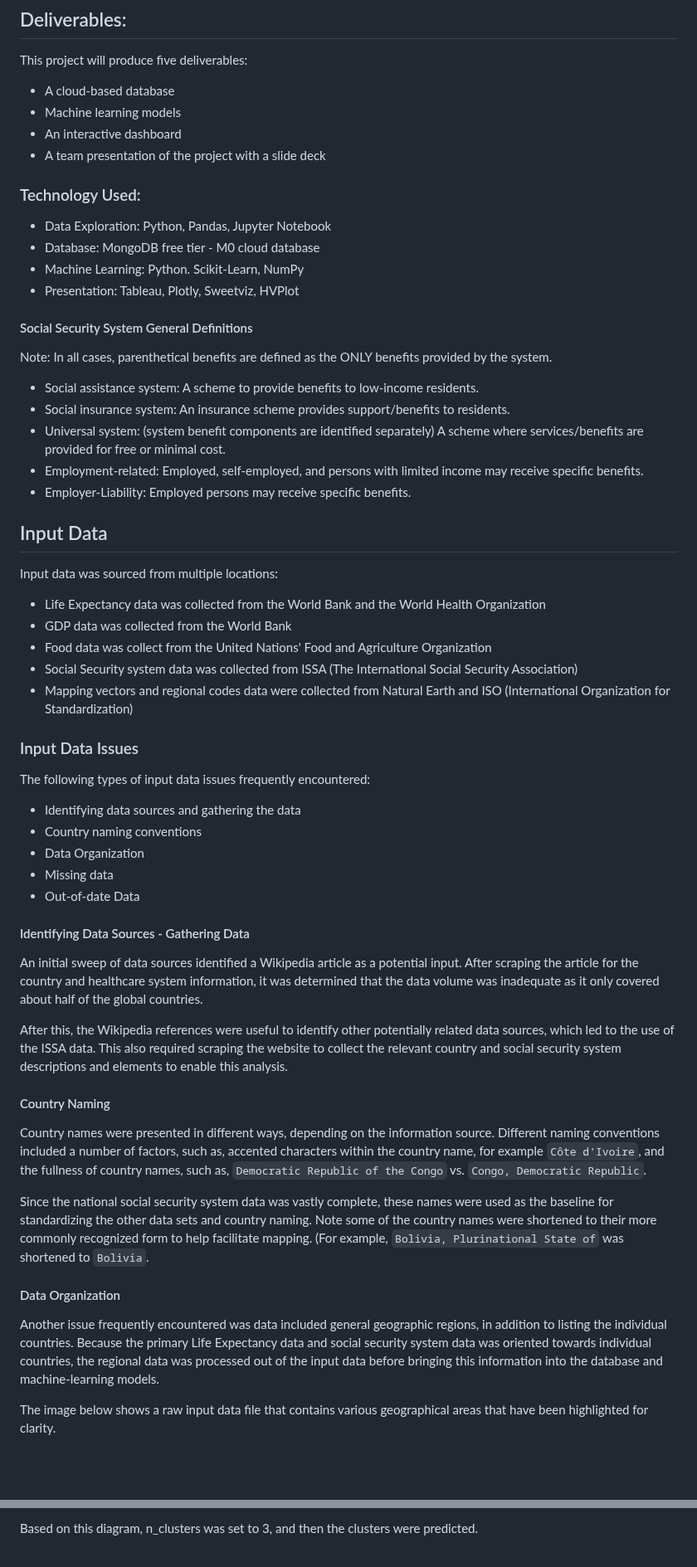
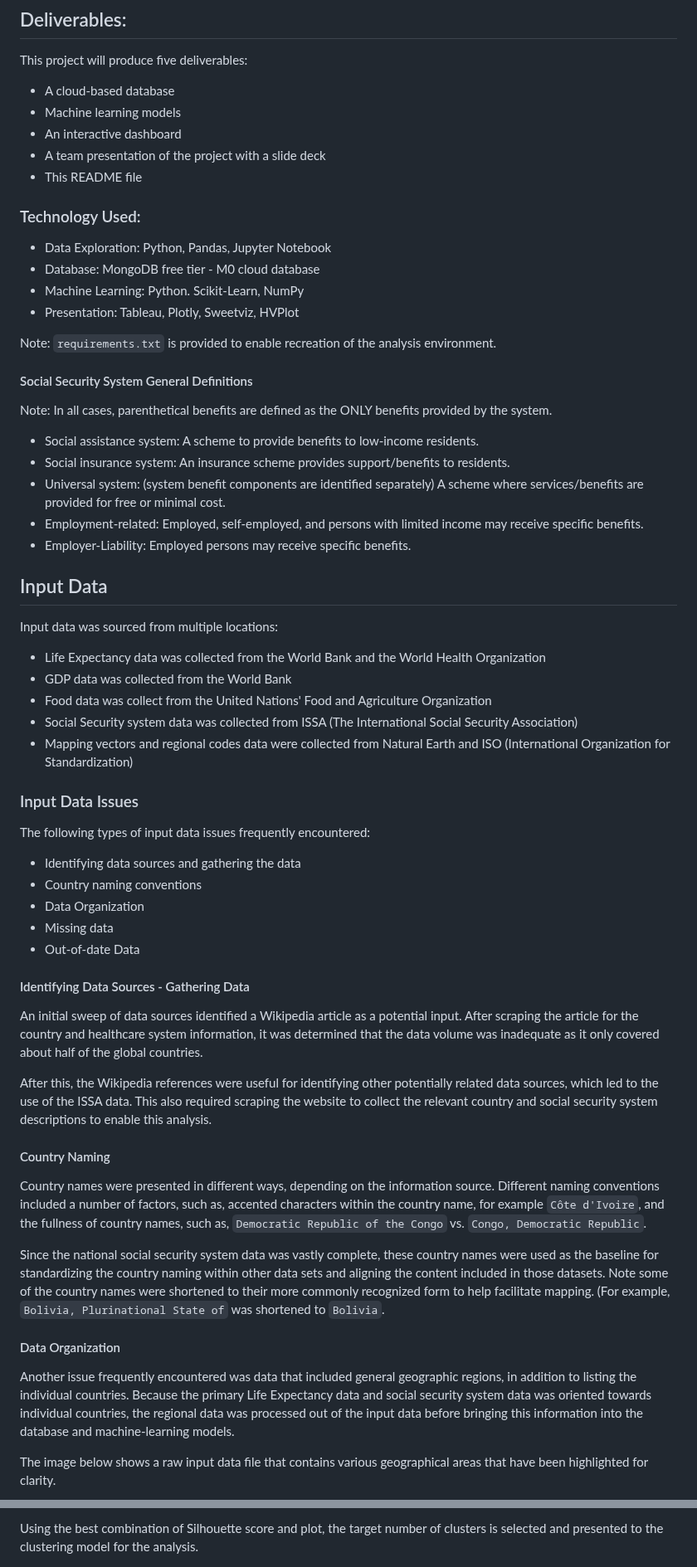
Before and after one commit to AndrewZinc/Expect_Life, a Markdown page: README.md, 2 parts joined by grey strips. Shown at 83% size. Drawn GitHub-style; blank space fills up the shorter version.

```diff
--- a/README.md
+++ b/README.md
@@ -20,12 +20,15 @@ This project will produce five deliverables:
 * Machine learning models
 * An interactive dashboard
 * A team presentation of the project with a slide deck
+* This README file
 
 ### Technology Used:
 * Data Exploration: Python, Pandas, Jupyter Notebook
 * Database: MongoDB free tier - M0 cloud database
 * Machine Learning: Python. Scikit-Learn, NumPy
 * Presentation: Tableau, Plotly, Sweetviz, HVPlot
+
+Note: `requirements.txt` is provided to enable recreation of the analysis environment.
 
 #### Social Security System General Definitions
 Note:  In all cases, parenthetical benefits are defined as the ONLY benefits provided by the system.
@@ -35,8 +38,6 @@ Note:  In all cases, parenthetical benefits are defined as the ONLY benefits pro
 * Employment-related: Employed, self-employed, and persons with limited income may receive specific benefits.
 * Employer-Liability: Employed persons may receive specific benefits.
 
-
-
 ## Input Data
 Input data was sourced from multiple locations:
 * Life Expectancy data was collected from the World Bank and the World Health Organization
@@ -45,9 +46,7 @@ Input data was sourced from multiple locations:
 * Social Security system data was collected from ISSA (The International Social Security Association)
 * Mapping vectors and regional codes data were collected from Natural Earth and ISO (International Organization for Standardization)
 
-
 ### Input Data Issues
-
 The following types of input data issues frequently encountered:
 * Identifying data sources and gathering the data
 * Country naming conventions
@@ -58,15 +57,15 @@ The following types of input data issues frequently encountered:
 #### Identifying Data Sources - Gathering Data
 An initial sweep of data sources identified a Wikipedia article as a potential input.  After scraping the article for the country and healthcare system information, it was determined that the data volume was inadequate as it only covered about half of the global countries.
 
-After this, the Wikipedia references were useful to identify other potentially related data sources, which led to the use of the ISSA data.  This also required scraping the website to collect the relevant country and social security system descriptions and elements to enable this analysis.
+After this, the Wikipedia references were useful for identifying other potentially related data sources, which led to the use of the ISSA data.  This also required scraping the website to collect the relevant country and social security system descriptions to enable this analysis.
 
 #### Country Naming
 Country names were presented in different ways, depending on the information source.  Different naming conventions included a number of factors, such as, accented characters within the country name, for example `Côte d'Ivoire`, and the fullness of country names, such as, `Democratic Republic of the Congo` vs. `Congo, Democratic Republic`.
 
-Since the national social security system data was vastly complete, these names were used as the baseline for standardizing the other data sets and country naming.  Note some of the country names were shortened to their more commonly recognized form to help facilitate mapping.  (For example, `Bolivia, Plurinational State of` was shortened to `Bolivia`.
+Since the national social security system data was vastly complete, these country names were used as the baseline for standardizing the country naming within other data sets and aligning the content included in those datasets.  Note some of the country names were shortened to their more commonly recognized form to help facilitate mapping.  (For example, `Bolivia, Plurinational State of` was shortened to `Bolivia`.
 
 #### Data Organization
-Another issue frequently encountered was data included general geographic regions, in addition to listing the individual countries.  Because the primary Life Expectancy data and social security system data was oriented towards individual countries, the regional data was processed out of the input data before bringing this information into the database and machine-learning models.
+Another issue frequently encountered was data that included general geographic regions, in addition to listing the individual countries.  Because the primary Life Expectancy data and social security system data was oriented towards individual countries, the regional data was processed out of the input data before bringing this information into the database and machine-learning models.
 
 The image below shows a raw input data file that contains various geographical areas that have been highlighted for clarity.
 
@@ -136,3 +140,3 @@ An Elbow Curve diagram was then generated to help determine the likely number of
 
-Based on this diagram, n_clusters was set to 3, and then the clusters were predicted.
+Using the best combination of Silhouette score and plot, the target number of clusters is selected and presented to the clustering model for the analysis.
 
```
Also changed, not shown: other parts of README.md (+50 -19 lines).
